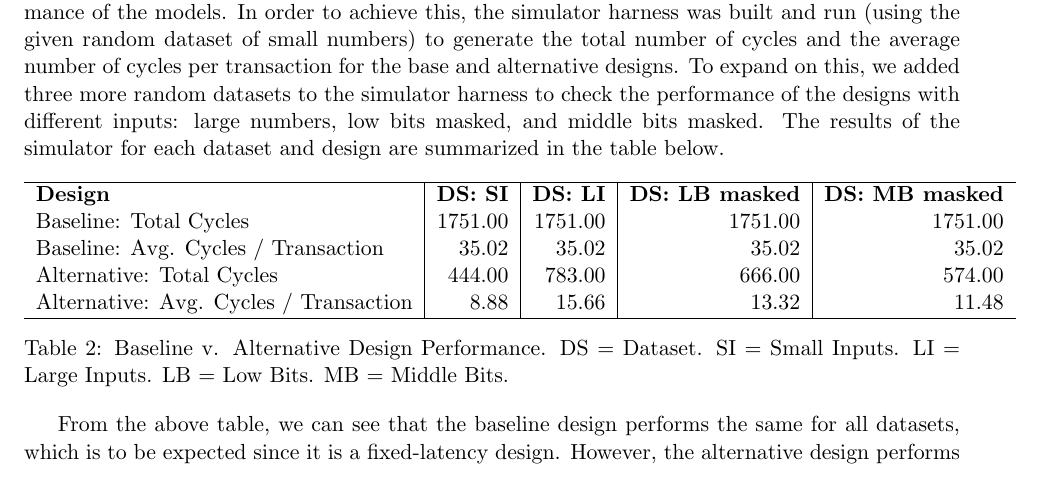
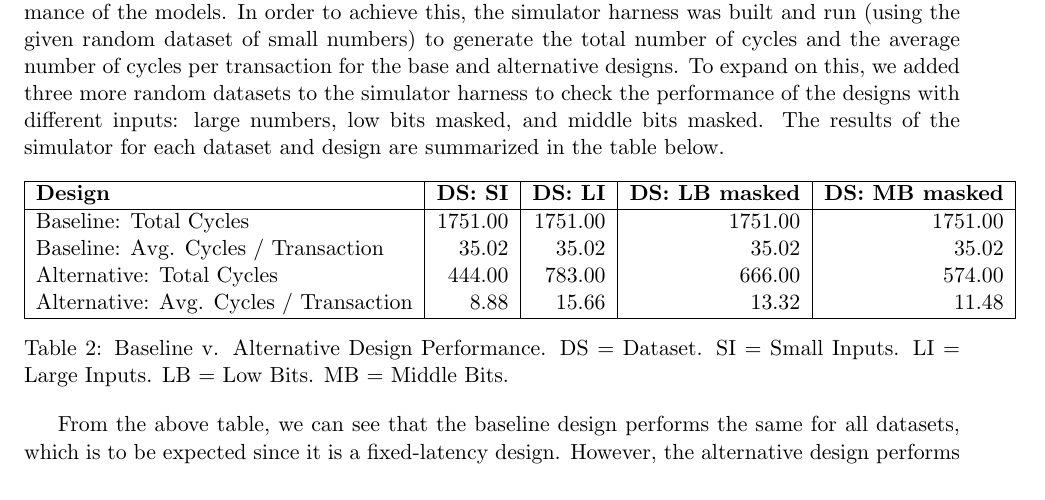
Before and after one commit to vrg22/ece4750-lab5-mcore, a LaTeX document (writeup/solutions.tex): part of page 4 of 8, cut so that both start at the same text. Compiled offline with pdfLaTeX.

Commit message:
Added nice borders

```diff
--- a/writeup/solutions.tex
+++ b/writeup/solutions.tex
@@ -205,10 +205,11 @@ Ultimately both the base and alternative designs, as well as the functional mode
 As soon as the base and alternative designs were completed, the next step was to test the performance of the models. In order to achieve this, the simulator harness was built and run (using the given random dataset of small numbers) to generate the total number of cycles and the average number of cycles per transaction for the base and alternative designs. To expand on this, we added three more random datasets to the simulator harness to check the performance of the designs with different inputs: large numbers, low bits masked, and middle bits masked. The results of the simulator for each dataset and design are summarized in the table below.
 
 \begin{table}[h]
-\begin{tabular} {l | r  | r | r | r }
+\begin{tabular} {|l | r  | r | r | r|}
 
 \hline
 \textbf{Design}    & \textbf{DS: SI} & \textbf{DS: LI} & \textbf{DS: LB masked} & \textbf{DS: MB masked} \\
+\hline
 Baseline:    Total Cycles                 & 1751.00                        & 1751.00                        & 1751.00                 & 1751.00    \\
 Baseline:    Avg. Cycles / Transaction    & 35.02                          & 35.02                          & 35.02                   & 35.02   \\
 Alternative: Total Cycles                 & 444.00                         & 783.00                         & 666.00                  & 574.00     \\
```
Also changed, not shown: writeup/solutions.pdf.
